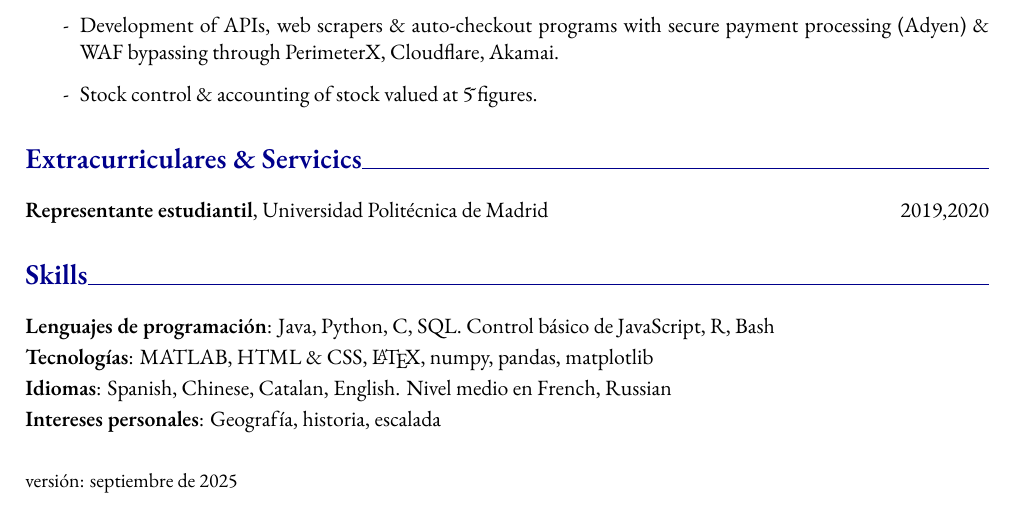
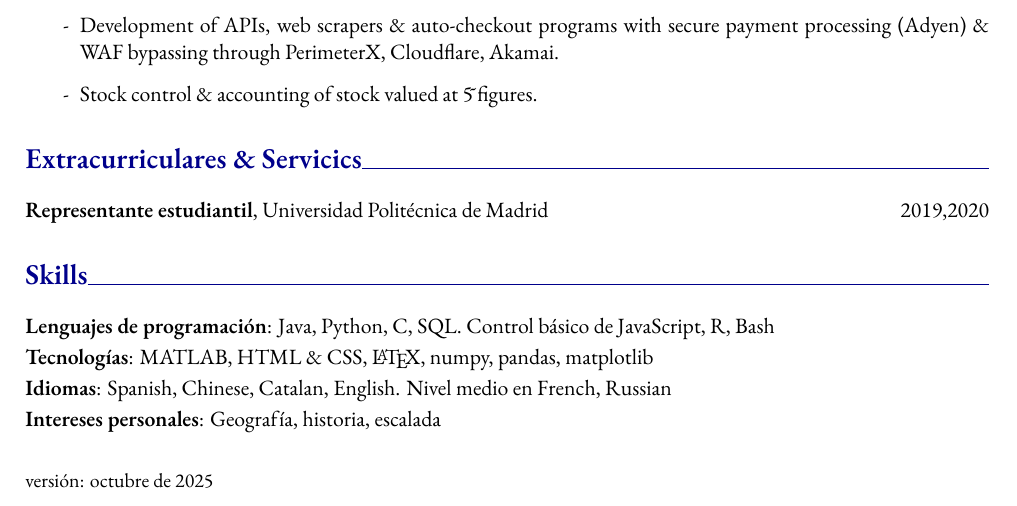
Before and after one commit to huangjuehe/huangjuehe.github.io, a LaTeX CV (cv.tex): part of the page, cut so that both start at the same text. Compiled offline with XeLaTeX.

Commit message:
edited cv.tex and pdf

```diff
--- a/cv.tex
+++ b/cv.tex
@@ -140,7 +140,7 @@ Desarrollador \& Vendedor
 
 \vfill
 \noindent
-\small versión: septiembre de 2025
+\small versión: octubre de 2025
 
 
 \end{document}
```
Also changed, not shown: README.md.
